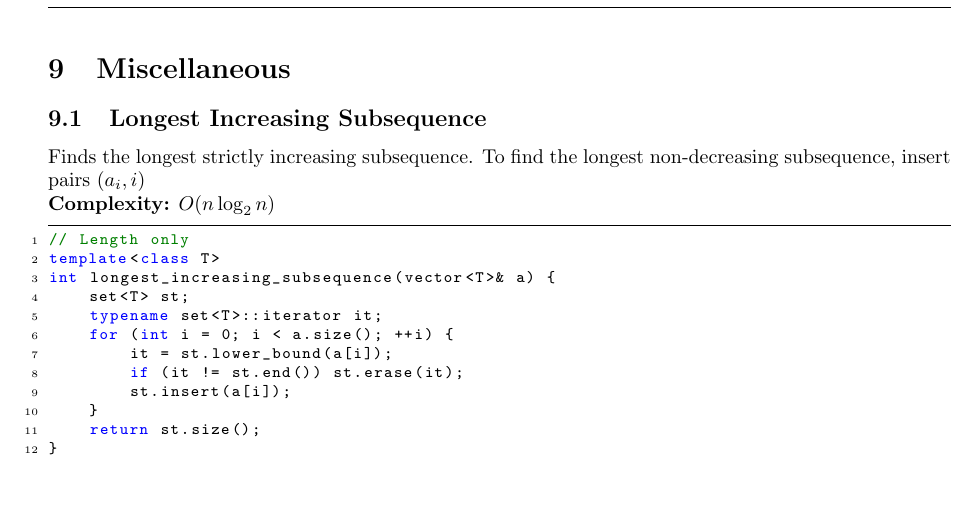
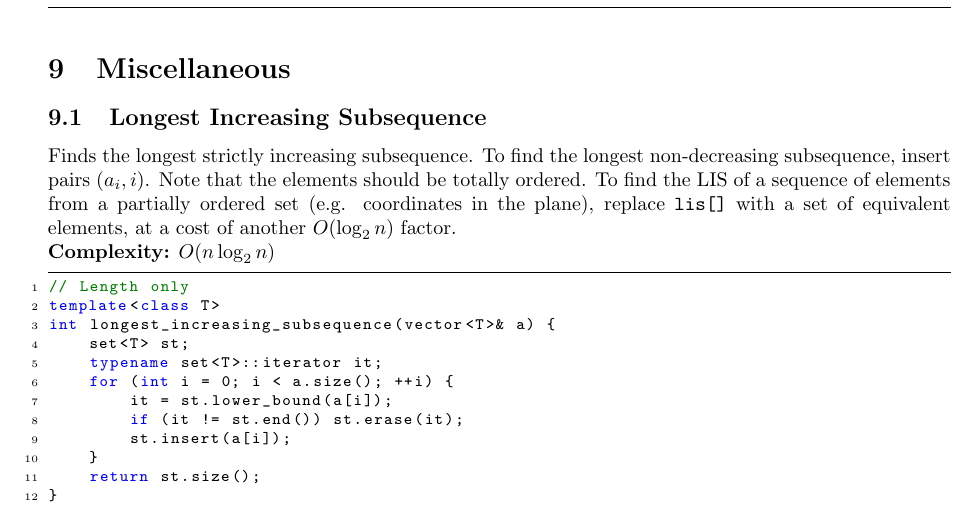
Before and after one commit to TimonKnigge/TCR, a LaTeX document (source.tex): part of page 19 of 22, cut so that both start at the same text, the shorter picture padded with empty space. Compiled offline with pdfLaTeX.

Commit message:
Adds some extra comments to the LIS section.

```diff
--- a/source.tex
+++ b/source.tex
@@ -151,7 +151,7 @@
 
   \section{Miscellaneous}
 
-    \entry{Longest Increasing Subsequence}{Finds the longest strictly increasing subsequence. To find the longest non-decreasing subsequence, insert pairs $(a_i, i)$}{snippets/misc/lis.cpp}{$O(n \log_2 n)$}{}
+    \entry{Longest Increasing Subsequence}{Finds the longest strictly increasing subsequence. To find the longest non-decreasing subsequence, insert pairs $(a_i, i)$. Note that the elements should be totally ordered. To find the LIS of a sequence of elements from a partially ordered set (e.g. coordinates in the plane), replace \texttt{lis[]} with a set of equivalent elements, at a cost of another $O(\log_2 n)$ factor.}{snippets/misc/lis.cpp}{$O(n \log_2 n)$}{}
 
   \section{Helpers}
 
```
